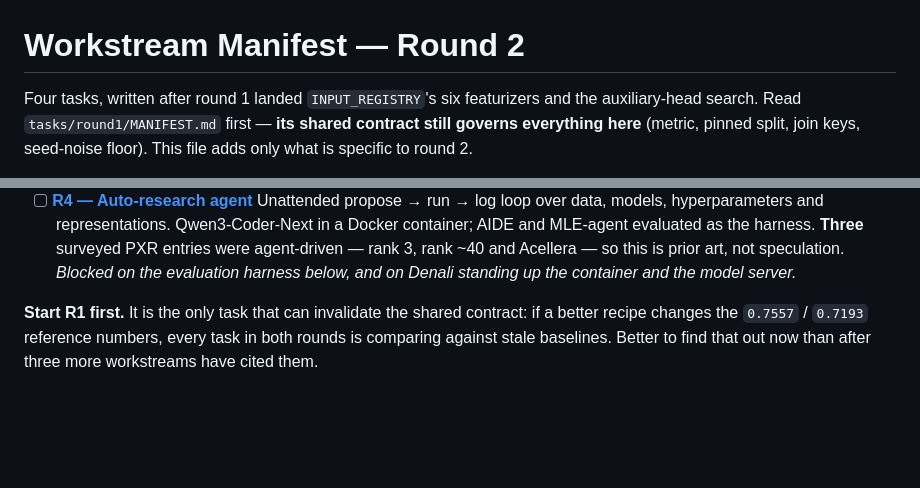
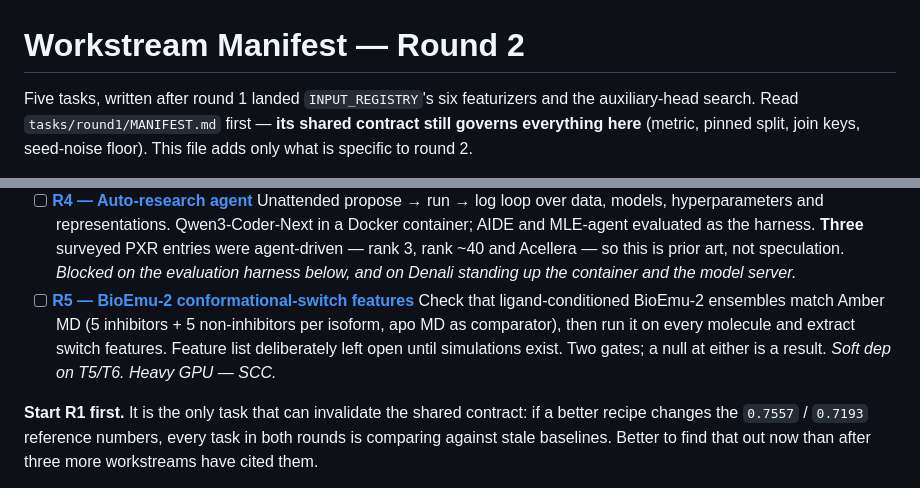
Before and after one commit to buaiml/openadmet-cyp, a Markdown page: tasks/round2/MANIFEST.md, 2 parts joined by grey strips. GitHub-like rendering; blank space fills up the shorter version.

```diff
--- a/tasks/round2/MANIFEST.md
+++ b/tasks/round2/MANIFEST.md
@@ -1,6 +1,6 @@
 # Workstream Manifest — Round 2
 
-Four tasks, written after round 1 landed `INPUT_REGISTRY`'s six featurizers and
+Five tasks, written after round 1 landed `INPUT_REGISTRY`'s six featurizers and
 the auxiliary-head search. Read `tasks/round1/MANIFEST.md` first — **its shared
 contract still governs everything here** (metric, pinned split, join keys,
 seed-noise floor). This file adds only what is specific to round 2.
@@ -41,6 +41,12 @@ are still open are listed below so nobody picks up work that is already claimed.
       speculation. *Blocked on the
       evaluation harness below, and on Denali standing up the container and the
       model server.*
+- [ ] **[R5 — BioEmu-2 conformational-switch features](bioemu-switch-features.md)**
+      Check that ligand-conditioned BioEmu-2 ensembles match Amber MD (5
+      inhibitors + 5 non-inhibitors per isoform, apo MD as comparator), then run
+      it on every molecule and extract switch features. Feature list deliberately
+      left open until simulations exist. Two gates; a null at either is a result.
+      *Soft dep on T5/T6. Heavy GPU — SCC.*
 
 **Start R1 first.** It is the only task that can invalidate the shared
 contract: if a better recipe changes the `0.7557` / `0.7193` reference numbers,
```
Also changed, not shown: tasks/round2/bioemu-switch-features.md (added, +245 -0 lines).
